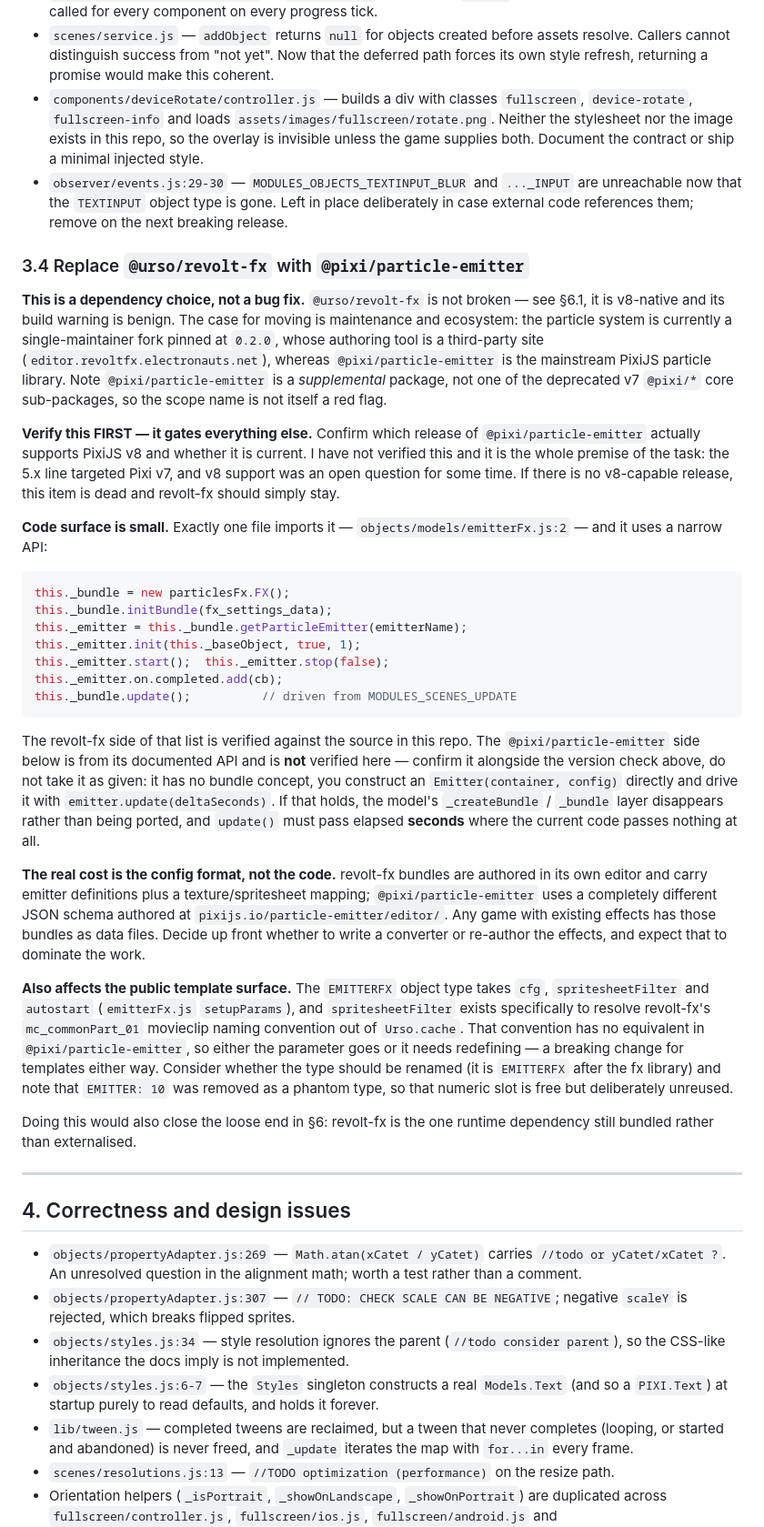
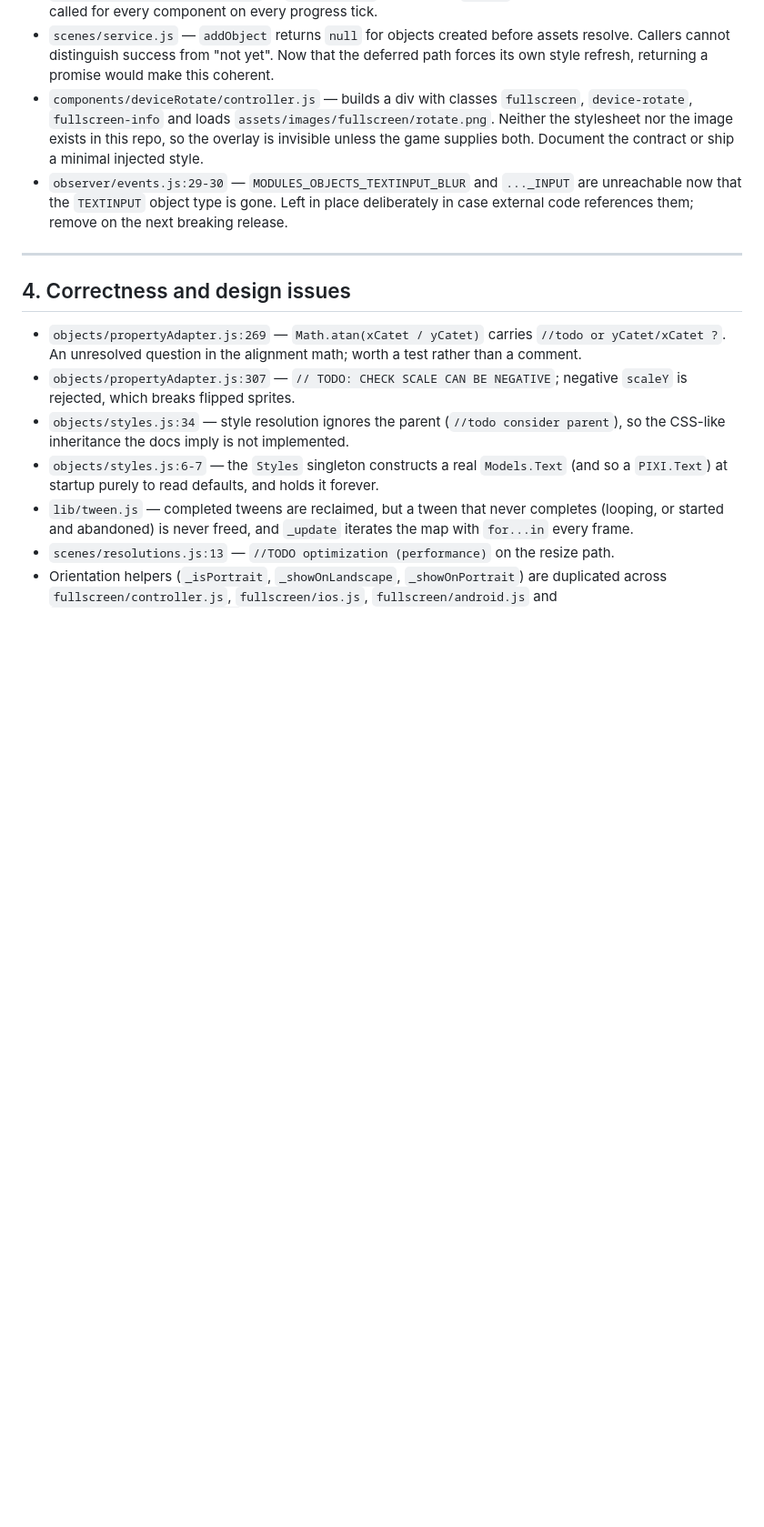
Before and after one commit to megbrimef/urso, a Markdown page: to_do.md, the part around one of its changes. Shown at 91% size. Rendered like a GitHub page; blank space fills up the shorter version.

Commit message:
docs: drop the revolt-fx replacement entry from to_do
Removed §3.4 (replace @urso/revolt-fx with @pixi/particle-emitter) at request.
It was speculative anyway: the whole item was gated on confirming a v8-capable
@pixi/particle-emitter release exists, which was never verified, and the real
cost would have been migrating effect config data rather than code.

Nothing depended on it. §6.1 still records that revolt-fx is v8-native and its
build warning is benign, so the "do not fix this" guidance stands on its own.
Suggested order renumbered.

Co-Authored-By: Claude Opus 5 <noreply@anthropic.com>
Claude-Session: https://claude.ai/code/session_01Ab2utVHrHnQGwCLq2L5o1k

````diff
--- a/to_do.md
+++ b/to_do.md
@@ -124,57 +124,6 @@ Every `fire()` concatenates a new string for the scene-scoped dispatch and walks
 - `components/deviceRotate/controller.js` — builds a div with classes `fullscreen`, `device-rotate`, `fullscreen-info` and loads `assets/images/fullscreen/rotate.png`. Neither the stylesheet nor the image exists in this repo, so the overlay is invisible unless the game supplies both. Document the contract or ship a minimal injected style.
 - `observer/events.js:29-30` — `MODULES_OBJECTS_TEXTINPUT_BLUR` and `..._INPUT` are unreachable now that the `TEXTINPUT` object type is gone. Left in place deliberately in case external code references them; remove on the next breaking release.
 
-### 3.4 Replace `@urso/revolt-fx` with `@pixi/particle-emitter`
-**This is a dependency choice, not a bug fix.** `@urso/revolt-fx` is not broken — see §6.1, it is
-v8-native and its build warning is benign. The case for moving is maintenance and ecosystem: the
-particle system is currently a single-maintainer fork pinned at `0.2.0`, whose authoring tool is a
-third-party site (`editor.revoltfx.electronauts.net`), whereas `@pixi/particle-emitter` is the
-mainstream PixiJS particle library. Note `@pixi/particle-emitter` is a *supplemental* package, not
-one of the deprecated v7 `@pixi/*` core sub-packages, so the scope name is not itself a red flag.
-
-**Verify this FIRST — it gates everything else.** Confirm which release of
-`@pixi/particle-emitter` actually supports PixiJS v8 and whether it is current. I have not verified
-this and it is the whole premise of the task: the 5.x line targeted Pixi v7, and v8 support was an
-open question for some time. If there is no v8-capable release, this item is dead and revolt-fx
-should simply stay.
-
-**Code surface is small.** Exactly one file imports it — `objects/models/emitterFx.js:2` — and it
-uses a narrow API:
-```js
-this._bundle = new particlesFx.FX();
-this._bundle.initBundle(fx_settings_data);
-this._emitter = this._bundle.getParticleEmitter(emitterName);
-this._emitter.init(this._baseObject, true, 1);
-this._emitter.start();  this._emitter.stop(false);
-this._emitter.on.completed.add(cb);
-this._bundle.update();          // driven from MODULES_SCENES_UPDATE
-```
-The revolt-fx side of that list is verified against the source in this repo. The
-`@pixi/particle-emitter` side below is from its documented API and is **not** verified here —
-confirm it alongside the version check above, do not take it as given: it has no bundle concept,
-you construct an `Emitter(container, config)` directly and drive it with
-`emitter.update(deltaSeconds)`. If that holds, the model's `_createBundle` / `_bundle` layer
-disappears rather than being ported, and `update()` must pass elapsed **seconds** where the
-current code passes nothing at all.
-
-**The real cost is the config format, not the code.** revolt-fx bundles are authored in its own
-editor and carry emitter definitions plus a texture/spritesheet mapping; `@pixi/particle-emitter`
-uses a completely different JSON schema authored at `pixijs.io/particle-emitter/editor/`. Any game
-with existing effects has those bundles as data files. Decide up front whether to write a converter
-or re-author the effects, and expect that to dominate the work.
-
-**Also affects the public template surface.** The `EMITTERFX` object type takes `cfg`,
-`spritesheetFilter` and `autostart` (`emitterFx.js` `setupParams`), and `spritesheetFilter` exists
-specifically to resolve revolt-fx's `mc_commonPart_01` movieclip naming convention out of
-`Urso.cache`. That convention has no equivalent in `@pixi/particle-emitter`, so either the
-parameter goes or it needs redefining — a breaking change for templates either way. Consider
-whether the type should be renamed (it is `EMITTERFX` after the fx library) and note that
-`EMITTER: 10` was removed as a phantom type, so that numeric slot is free but deliberately unreused.
-
-Doing this would also close the loose end in §6: revolt-fx is the one runtime dependency still
-bundled rather than externalised.
-
-
 ---
 
 ## 4. Correctness and design issues
````
Also changed, not shown: other parts of to_do.md (+2 -3 lines).
